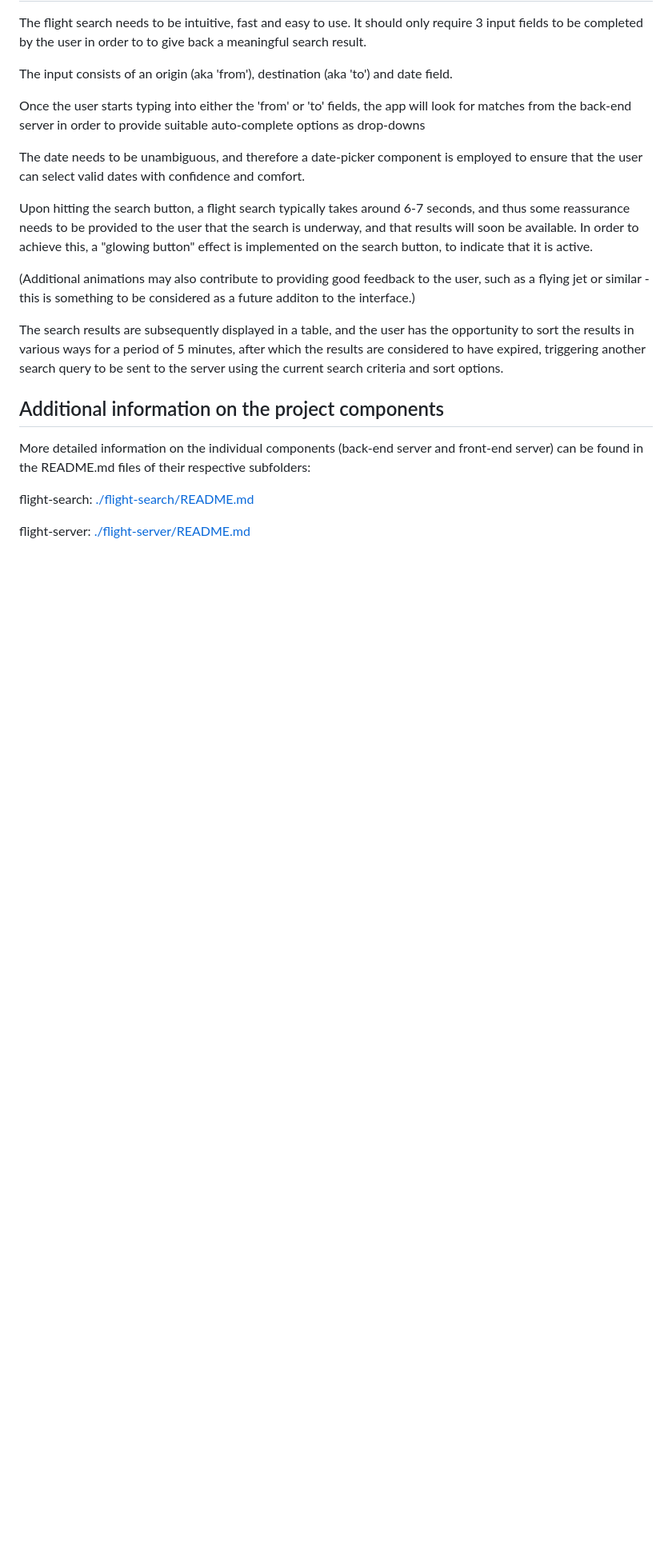
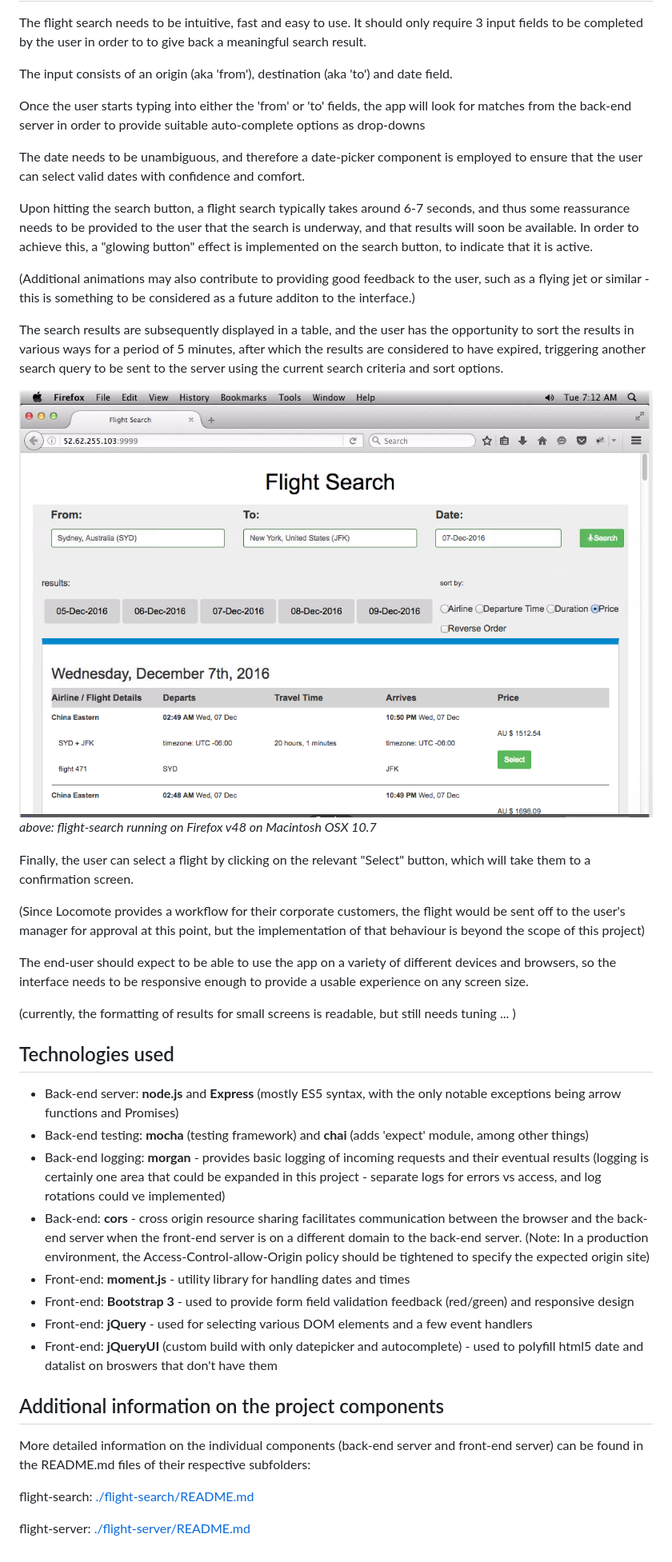
Before and after one commit to jniemann66/code-task, a Markdown page: README.md, the part around the change printed below. Shown: that part at 80% size. GitHub-like rendering; blank space fills up the shorter version.

Commit message:
updated diagram and other edits

```diff
--- a/README.md
+++ b/README.md
@@ -131,6 +133,29 @@ Upon hitting the search button, a flight search typically takes around 6-7 secon
 
 The search results are subsequently displayed in a table, and the user has the opportunity to sort the results in various ways for a period of 5 minutes, after which the results are considered to have expired, triggering another search query to be sent to the server using the current search criteria and sort options.
 
+![](flight-search/images/screenshots/OSX10.7-firefox48.PNG)
+*above: flight-search running on Firefox v48 on Macintosh OSX 10.7*
+
+
+Finally, the user can select a flight by clicking on the relevant "Select" button, which will take them to a confirmation screen.
+
+(Since Locomote provides a workflow for their corporate customers, the flight would be sent off to the user's manager for approval at this point, but the implementation of that behaviour is beyond the scope of this project)
+
+The end-user should expect to be able to use the app on a variety of different devices and browsers, so the interface needs to be responsive enough to provide a usable experience on any screen size.
+
+(currently, the formatting of results for small screens is readable, but still needs tuning ... )
+
+
+## Technologies used
+
+* Back-end server: **node.js** and **Express** (mostly ES5 syntax, with the only notable exceptions being arrow functions and Promises)
+* Back-end testing: **mocha** (testing framework) and **chai** (adds 'expect' module, among other things)
+* Back-end logging: **morgan** - provides basic logging of incoming requests and their eventual results (logging is certainly one area that could be expanded in this project - separate logs for errors vs access, and log rotations could ve implemented)
+* Back-end: **cors** - cross origin resource sharing facilitates communication between the browser and the back-end server when the front-end server is on a different domain to the back-end server. (Note: In a production environment, the Access-Control-allow-Origin policy should be tightened to specify the expected origin site)
+* Front-end: **moment.js** - utility library for handling dates and times
+* Front-end: **Bootstrap 3** - used to provide form field validation feedback (red/green) and responsive design
+* Front-end: **jQuery** - used for selecting various DOM elements and a few event handlers
+* Front-end: **jQueryUI** (custom build with only datepicker and autocomplete) - used to polyfill html5 date and datalist on broswers that don't have them
 
 ## Additional information on the project components
 
```
Also changed, not shown: other parts of README.md (+4 -2 lines), architecture.PNG.
